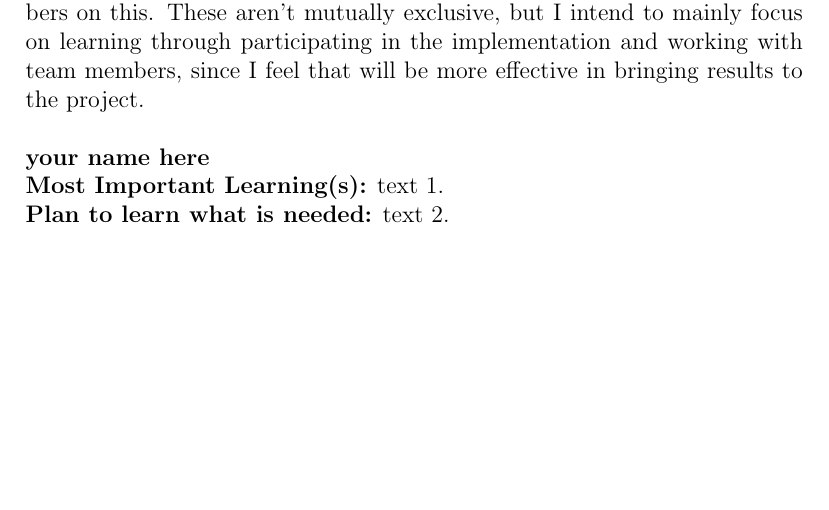
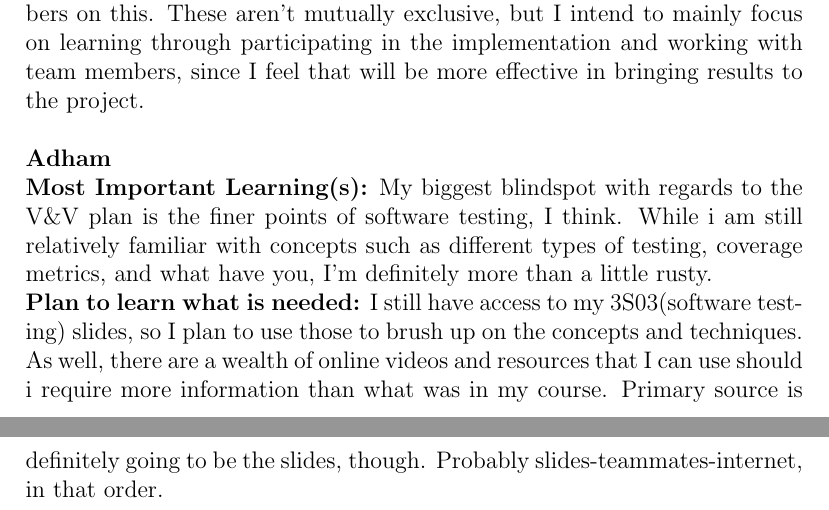
Before and after one commit to agentvv/MTOBridge, a LaTeX document (docs/VnVPlan/VnVPlan.tex): part of page 34 of 34 before the commit and two parts of pages 34 and 35 of 35 after it, the two joined at a grey line, cut so that both start at the same text, the shorter picture padded with empty space. Compiled offline with pdfLaTeX.

Commit message:
Added reflection

```diff
--- a/docs/VnVPlan/VnVPlan.tex
+++ b/docs/VnVPlan/VnVPlan.tex
@@ -1125,8 +1125,11 @@ graduate attribute of Lifelong Learning.  Please answer the following questions:
 \textbf{Most Important Learning(s):} We intend to use tools for validation including setting up CI/CD on the repo and clang-tidy for code analysis. Although I've used these or similar tools in the past, I haven't personally prepared them before.\\
 \textbf{Plan to learn what is needed:} Some approaches for learning this is to research into the respective tools and reviewing past projects that used them, or to participate in their implementation and collaborate with team members on this. These aren't mutually exclusive, but I intend to mainly focus on learning through participating in the implementation and working with team members, since I feel that will be more effective in bringing results to the project.\\
 
-\noindent\textbf{your name here}\\
-\textbf{Most Important Learning(s):} text 1.\\
-\textbf{Plan to learn what is needed:} text 2.\\
+\noindent\textbf{Adham}\\
+\textbf{Most Important Learning(s):} My biggest blindspot with regards to the V\&V plan is the finer points of software testing, I think. While i am still relatively familiar
+with concepts such as different types of testing, coverage metrics, and what have you, I'm definitely more than a little rusty.\\
+\textbf{Plan to learn what is needed:} I still have access to my 3S03(software testing) slides, so I plan to use those to brush up on the concepts and techniques. As well,
+there are a wealth of online videos and resources that I can use should i require more information than what was in my course. Primary source is definitely going to be the
+slides, though. Probably slides-teammates-internet, in that order. \\
 
 \end{document}
```
Also changed, not shown: docs/VnVPlan/VnVPlan.pdf.
